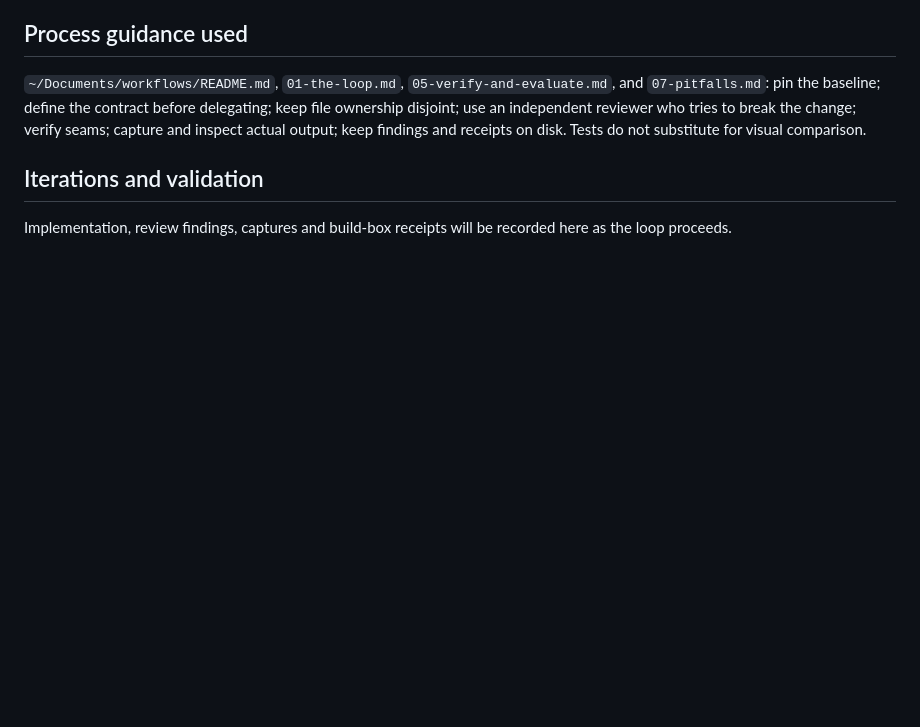
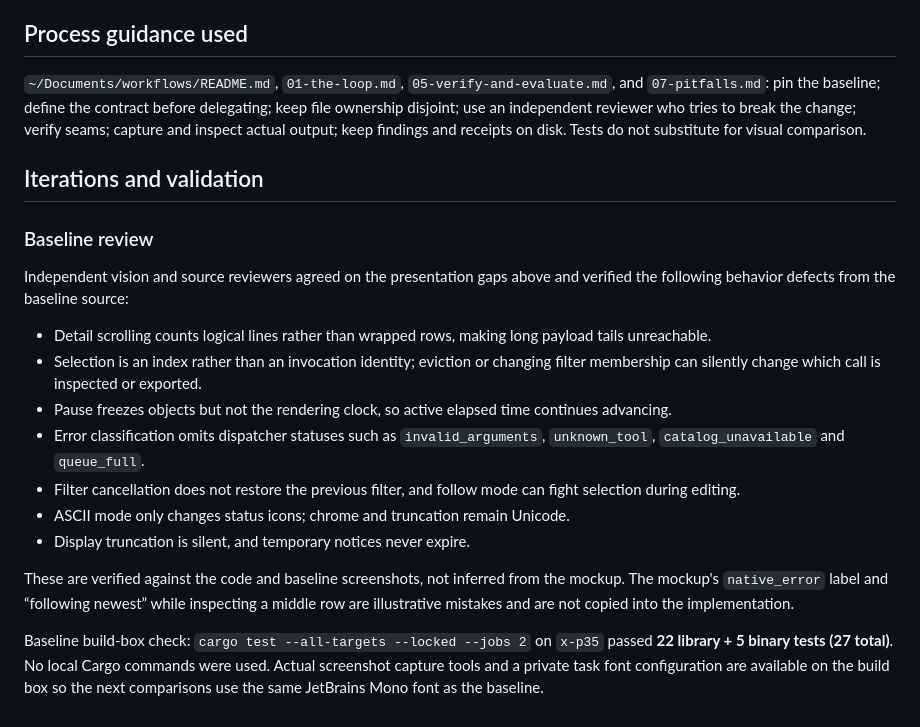
Before and after one commit to clankercode/tm-control-mcp, a Markdown page: docs/research/tui-visual-review.md, the part around the change. Rendered like a GitHub page; blank space fills up the shorter version.

Commit message:
docs: record independent TUI baseline review and test results

```diff
--- a/docs/research/tui-visual-review.md
+++ b/docs/research/tui-visual-review.md
@@ -45,4 +45,18 @@ The HTML viewer fails the native terminal requirement. Terminal configuration al
 
 ## Iterations and validation
 
-Implementation, review findings, captures and build-box receipts will be recorded here as the loop proceeds.
+### Baseline review
+
+Independent vision and source reviewers agreed on the presentation gaps above and verified the following behavior defects from the baseline source:
+
+- Detail scrolling counts logical lines rather than wrapped rows, making long payload tails unreachable.
+- Selection is an index rather than an invocation identity; eviction or changing filter membership can silently change which call is inspected or exported.
+- Pause freezes objects but not the rendering clock, so active elapsed time continues advancing.
+- Error classification omits dispatcher statuses such as `invalid_arguments`, `unknown_tool`, `catalog_unavailable` and `queue_full`.
+- Filter cancellation does not restore the previous filter, and follow mode can fight selection during editing.
+- ASCII mode only changes status icons; chrome and truncation remain Unicode.
+- Display truncation is silent, and temporary notices never expire.
+
+These are verified against the code and baseline screenshots, not inferred from the mockup. The mockup's `native_error` label and “following newest” while inspecting a middle row are illustrative mistakes and are not copied into the implementation.
+
+Baseline build-box check: `cargo test --all-targets --locked --jobs 2` on `x-p35` passed **22 library + 5 binary tests (27 total)**. No local Cargo commands were used. Actual screenshot capture tools and a private task font configuration are available on the build box so the next comparisons use the same JetBrains Mono font as the baseline.
```
